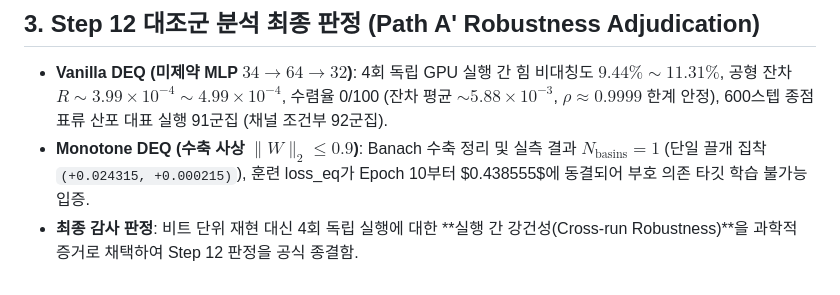
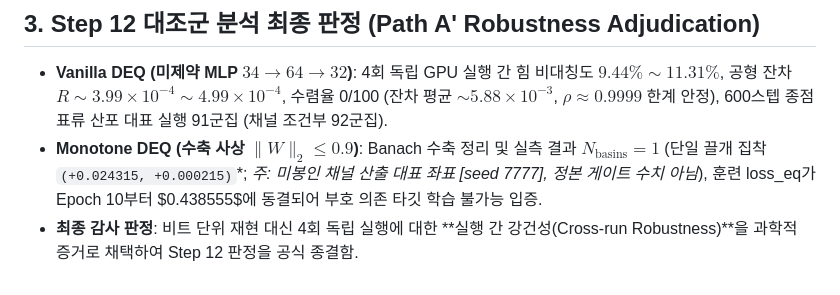
Before and after one commit to heosanghun/EquiPhase, a Markdown page: FREEZE_PAPER2.md, the part around one of its changes. Drawn GitHub-style.

Commit message:
docs(paper2): append END marker and Monotone attractor unsealed footnote to FREEZE_PAPER2.md

```diff
--- a/FREEZE_PAPER2.md
+++ b/FREEZE_PAPER2.md
@@ -46,5 +46,5 @@
 ## 3. Step 12 대조군 분석 최종 판정 (Path A' Robustness Adjudication)
 
 - **Vanilla DEQ (미제약 MLP $34 \rightarrow 64 \rightarrow 32$)**: 4회 독립 GPU 실행 간 힘 비대칭도 $9.44\% \sim 11.31\%$, 공형 잔차 $R \sim 3.99 \times 10^{-4} \sim 4.99 \times 10^{-4}$, 수렴율 0/100 (잔차 평균 $\sim 5.88 \times 10^{-3}$, $\rho \approx 0.9999$ 한계 안정), 600스텝 종점 표류 산포 대표 실행 91군집 (채널 조건부 92군집).
-- **Monotone DEQ (수축 사상 $\|W\|_2 \le 0.9$)**: Banach 수축 정리 및 실측 결과 $N_{\text{basins}} = 1$ (단일 끌개 집착 `(+0.024315, +0.000215)`), 훈련 loss_eq가 Epoch 10부터 $0.438555$에 동결되어 부호 의존 타깃 학습 불가능 입증.
+- **Monotone DEQ (수축 사상 $\|W\|_2 \le 0.9$)**: Banach 수축 정리 및 실측 결과 $N_{\text{basins}} = 1$ (단일 끌개 집착 `(+0.024315, +0.000215)`*; *주: 미봉인 채널 산출 대표 좌표 [seed 7777], 정본 게이트 수치 아님*), 훈련 loss_eq가 Epoch 10부터 $0.438555$에 동결되어 부호 의존 타깃 학습 불가능 입증.
 - **최종 감사 판정**: 비트 단위 재현 대신 4회 독립 실행에 대한 **실행 간 강건성(Cross-run Robustness)**을 과학적 증거로 채택하여 Step 12 판정을 공식 종결함.
```
Also changed, not shown: other parts of FREEZE_PAPER2.md (+2 -0 lines).
